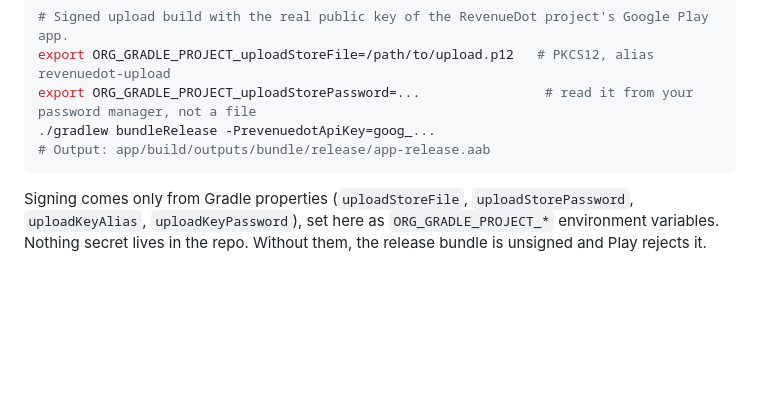
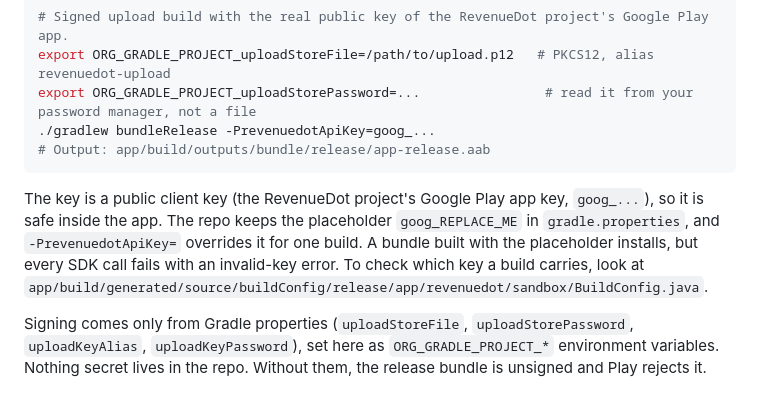
Before and after one commit to revenuedot/examples, a Markdown page: mobile/android-sandbox/README.md, the part around the change. GitHub-like rendering; blank space fills up the shorter version.

Commit message:
android-sandbox README: the public key override, the placeholder default, and how to check the key in a build

````diff
--- a/mobile/android-sandbox/README.md
+++ b/mobile/android-sandbox/README.md
@@ -28,6 +28,8 @@ export ORG_GRADLE_PROJECT_uploadStorePassword=...                # read it from
 ./gradlew bundleRelease -PrevenuedotApiKey=goog_...
 # Output: app/build/outputs/bundle/release/app-release.aab
 ```
+
+The key is a public client key (the RevenueDot project's Google Play app key, `goog_...`), so it is safe inside the app. The repo keeps the placeholder `goog_REPLACE_ME` in `gradle.properties`, and `-PrevenuedotApiKey=` overrides it for one build. A bundle built with the placeholder installs, but every SDK call fails with an invalid-key error. To check which key a build carries, look at `app/build/generated/source/buildConfig/release/app/revenuedot/sandbox/BuildConfig.java`.
 
 Signing comes only from Gradle properties (`uploadStoreFile`, `uploadStorePassword`, `uploadKeyAlias`, `uploadKeyPassword`), set here as `ORG_GRADLE_PROJECT_*` environment variables. Nothing secret lives in the repo. Without them, the release bundle is unsigned and Play rejects it.
 
````
